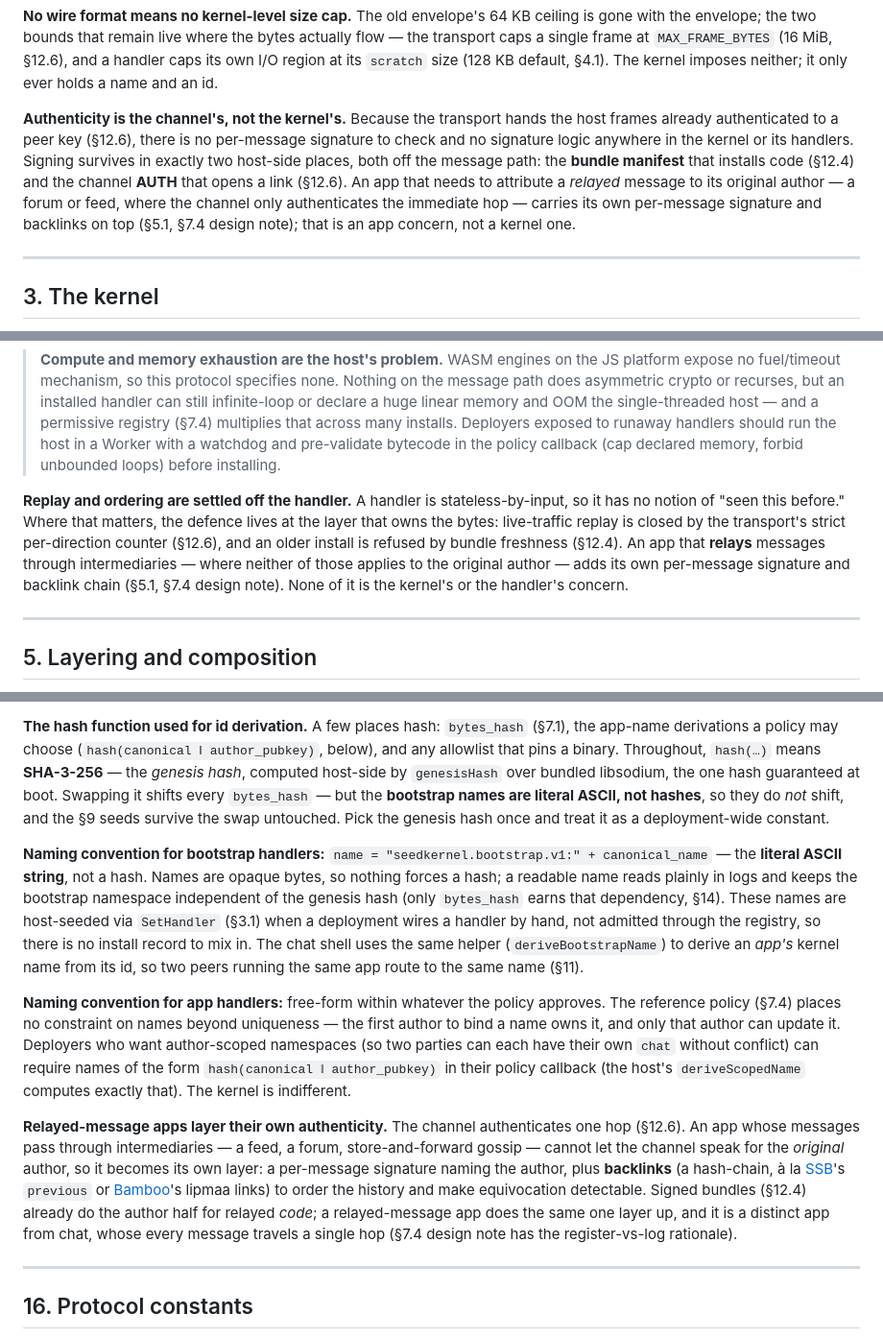
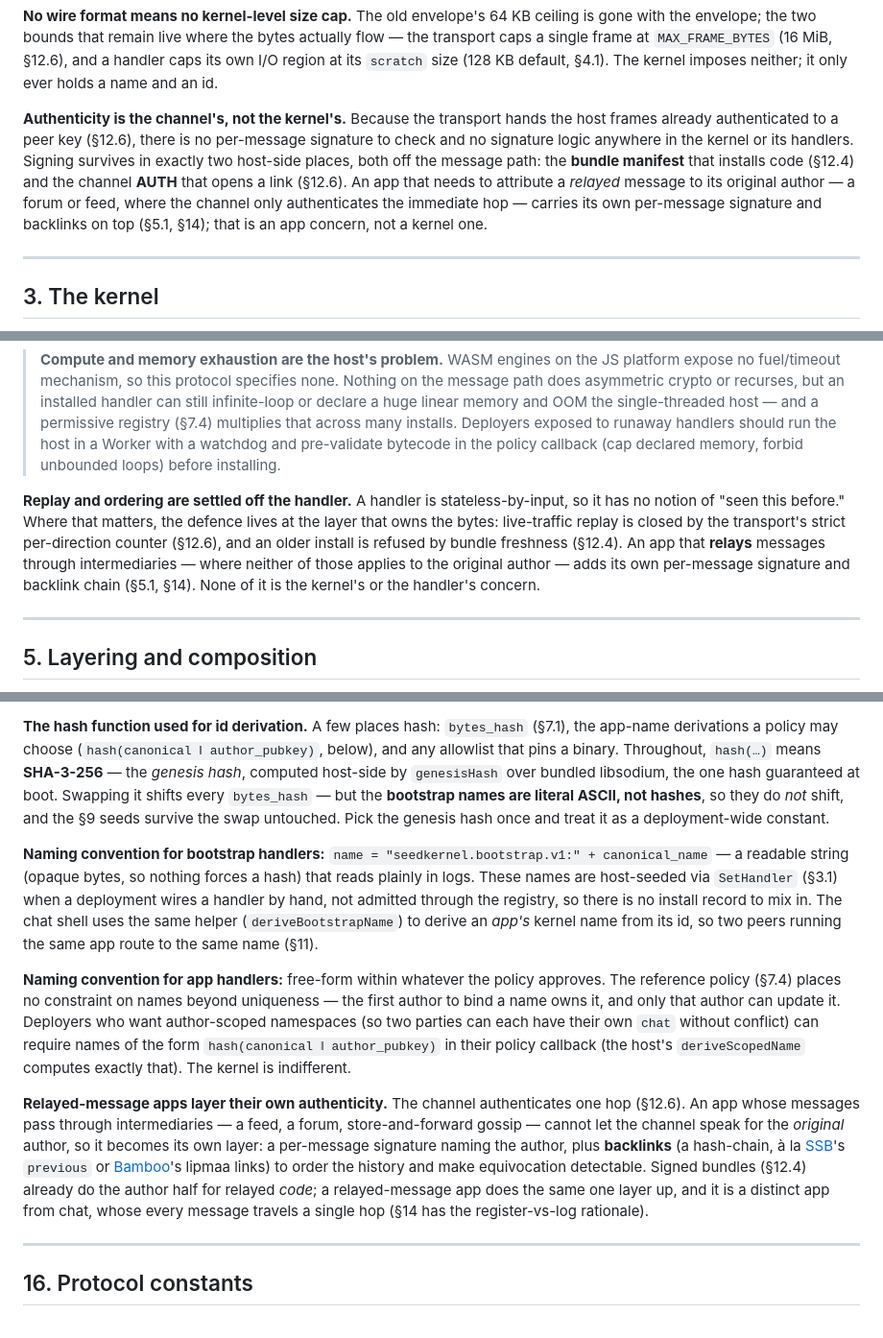
Before and after one commit to arj03/seedkernel, a Markdown page: docs/PROTOCOL.md, 3 parts joined by grey strips. Shown at 96% size. GitHub-like rendering.

Commit message:
Readme tweaks

```diff
--- a/docs/PROTOCOL.md
+++ b/docs/PROTOCOL.md
@@ -22,7 +22,7 @@ That leaves three orthogonal pieces in every binding, none of which the kernel i
 
 **No wire format means no kernel-level size cap.** The old envelope's 64 KB ceiling is gone with the envelope; the two bounds that remain live where the bytes actually flow — the transport caps a single frame at `MAX_FRAME_BYTES` (16 MiB, §12.6), and a handler caps its own I/O region at its `scratch` size (128 KB default, §4.1). The kernel imposes neither; it only ever holds a name and an id.
 
-**Authenticity is the channel's, not the kernel's.** Because the transport hands the host frames already authenticated to a peer key (§12.6), there is no per-message signature to check and no signature logic anywhere in the kernel or its handlers. Signing survives in exactly two host-side places, both off the message path: the **bundle manifest** that installs code (§12.4) and the channel **AUTH** that opens a link (§12.6). An app that needs to attribute a *relayed* message to its original author — a forum or feed, where the channel only authenticates the immediate hop — carries its own per-message signature and backlinks on top (§5.1, §7.4 design note); that is an app concern, not a kernel one.
+**Authenticity is the channel's, not the kernel's.** Because the transport hands the host frames already authenticated to a peer key (§12.6), there is no per-message signature to check and no signature logic anywhere in the kernel or its handlers. Signing survives in exactly two host-side places, both off the message path: the **bundle manifest** that installs code (§12.4) and the channel **AUTH** that opens a link (§12.6). An app that needs to attribute a *relayed* message to its original author — a forum or feed, where the channel only authenticates the immediate hop — carries its own per-message signature and backlinks on top (§5.1, §14); that is an app concern, not a kernel one.
 
 ---
 
@@ -117,7 +117,7 @@ What a handler **cannot** do, restated as guarantees:
 
 > **Compute and memory exhaustion are the host's problem.** WASM engines on the JS platform expose no fuel/timeout mechanism, so this protocol specifies none. Nothing on the message path does asymmetric crypto or recurses, but an installed handler can still infinite-loop or declare a huge linear memory and OOM the single-threaded host — and a permissive registry (§7.4) multiplies that across many installs. Deployers exposed to runaway handlers should run the host in a Worker with a watchdog and pre-validate bytecode in the policy callback (cap declared memory, forbid unbounded loops) before installing.
 
-**Replay and ordering are settled off the handler.** A handler is stateless-by-input, so it has no notion of "seen this before." Where that matters, the defence lives at the layer that owns the bytes: live-traffic replay is closed by the transport's strict per-direction counter (§12.6), and an older install is refused by bundle freshness (§12.4). An app that **relays** messages through intermediaries — where neither of those applies to the original author — adds its own per-message signature and backlink chain (§5.1, §7.4 design note). None of it is the kernel's or the handler's concern.
+**Replay and ordering are settled off the handler.** A handler is stateless-by-input, so it has no notion of "seen this before." Where that matters, the defence lives at the layer that owns the bytes: live-traffic replay is closed by the transport's strict per-direction counter (§12.6), and an older install is refused by bundle freshness (§12.4). An app that **relays** messages through intermediaries — where neither of those applies to the original author — adds its own per-message signature and backlink chain (§5.1, §14). None of it is the kernel's or the handler's concern.
 
 ---
 
@@ -138,11 +138,11 @@ Each layer is testable standalone: the kernel is exercised on its own, the regis
 
 **The hash function used for id derivation.** A few places hash: `bytes_hash` (§7.1), the app-name derivations a policy may choose (`hash(canonical ‖ author_pubkey)`, below), and any allowlist that pins a binary. Throughout, `hash(…)` means **SHA-3-256** — the *genesis hash*, computed host-side by `genesisHash` over bundled libsodium, the one hash guaranteed at boot. Swapping it shifts every `bytes_hash` — but the **bootstrap names are literal ASCII, not hashes**, so they do *not* shift, and the §9 seeds survive the swap untouched. Pick the genesis hash once and treat it as a deployment-wide constant.
 
-**Naming convention for bootstrap handlers:** `name = "seedkernel.bootstrap.v1:" + canonical_name` — the **literal ASCII string**, not a hash. Names are opaque bytes, so nothing forces a hash; a readable name reads plainly in logs and keeps the bootstrap namespace independent of the genesis hash (only `bytes_hash` earns that dependency, §14). These names are host-seeded via `SetHandler` (§3.1) when a deployment wires a handler by hand, not admitted through the registry, so there is no install record to mix in. The chat shell uses the same helper (`deriveBootstrapName`) to derive an *app's* kernel name from its id, so two peers running the same app route to the same name (§11).
+**Naming convention for bootstrap handlers:** `name = "seedkernel.bootstrap.v1:" + canonical_name` — a readable string (opaque bytes, so nothing forces a hash) that reads plainly in logs. These names are host-seeded via `SetHandler` (§3.1) when a deployment wires a handler by hand, not admitted through the registry, so there is no install record to mix in. The chat shell uses the same helper (`deriveBootstrapName`) to derive an *app's* kernel name from its id, so two peers running the same app route to the same name (§11).
 
 **Naming convention for app handlers:** free-form within whatever the policy approves. The reference policy (§7.4) places no constraint on names beyond uniqueness — the first author to bind a name owns it, and only that author can update it. Deployers who want author-scoped namespaces (so two parties can each have their own `chat` without conflict) can require names of the form `hash(canonical ‖ author_pubkey)` in their policy callback (the host's `deriveScopedName` computes exactly that). The kernel is indifferent.
 
-**Relayed-message apps layer their own authenticity.** The channel authenticates one hop (§12.6). An app whose messages pass through intermediaries — a feed, a forum, store-and-forward gossip — cannot let the channel speak for the *original* author, so it becomes its own layer: a per-message signature naming the author, plus **backlinks** (a hash-chain, à la [SSB](https://ssbc.github.io/scuttlebutt-protocol-guide/)'s `previous` or [Bamboo](https://github.com/AljoschaMeyer/bamboo)'s lipmaa links) to order the history and make equivocation detectable. Signed bundles (§12.4) already do the author half for relayed *code*; a relayed-message app does the same one layer up, and it is a distinct app from chat, whose every message travels a single hop (§7.4 design note has the register-vs-log rationale).
+**Relayed-message apps layer their own authenticity.** The channel authenticates one hop (§12.6). An app whose messages pass through intermediaries — a feed, a forum, store-and-forward gossip — cannot let the channel speak for the *original* author, so it becomes its own layer: a per-message signature naming the author, plus **backlinks** (a hash-chain, à la [SSB](https://ssbc.github.io/scuttlebutt-protocol-guide/)'s `previous` or [Bamboo](https://github.com/AljoschaMeyer/bamboo)'s lipmaa links) to order the history and make equivocation detectable. Signed bundles (§12.4) already do the author half for relayed *code*; a relayed-message app does the same one layer up, and it is a distinct app from chat, whose every message travels a single hop (§14 has the register-vs-log rationale).
 
 ---
 
```
Also changed, not shown: docs/REGISTRY.md (+1 -1 lines), docs/SECURITY.md (+2 -0 lines).
